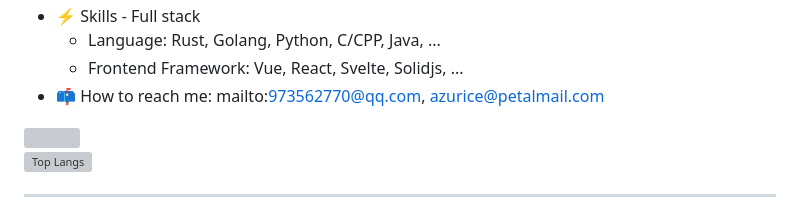
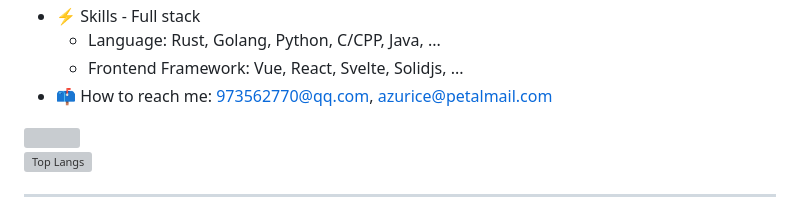
Before and after one commit to AzurIce/AzurIce, a Markdown page: README.md, the part around the change. Drawn GitHub-style; grey boxes are pictures that could not be loaded.

```diff
--- a/README.md
+++ b/README.md
@@ -23,7 +23,7 @@ Here are some ideas to get you started:
 - ⚡ Skills - Full stack
   - Language: Rust, Golang, Python, C/CPP, Java, ...
   - Frontend Framework: Vue, React, Svelte, Solidjs, ...
-- 📫 How to reach me: mailto:973562770@qq.com, azurice@petalmail.com
+- 📫 How to reach me: 973562770@qq.com, azurice@petalmail.com
 
 
 <img align="right" src="https://github-readme-stats.vercel.app/api?username=azurice&show_icons=true&icon_color=CE1D2D&text_color=718096&bg_color=ffffff&hide_title=true" />
```
